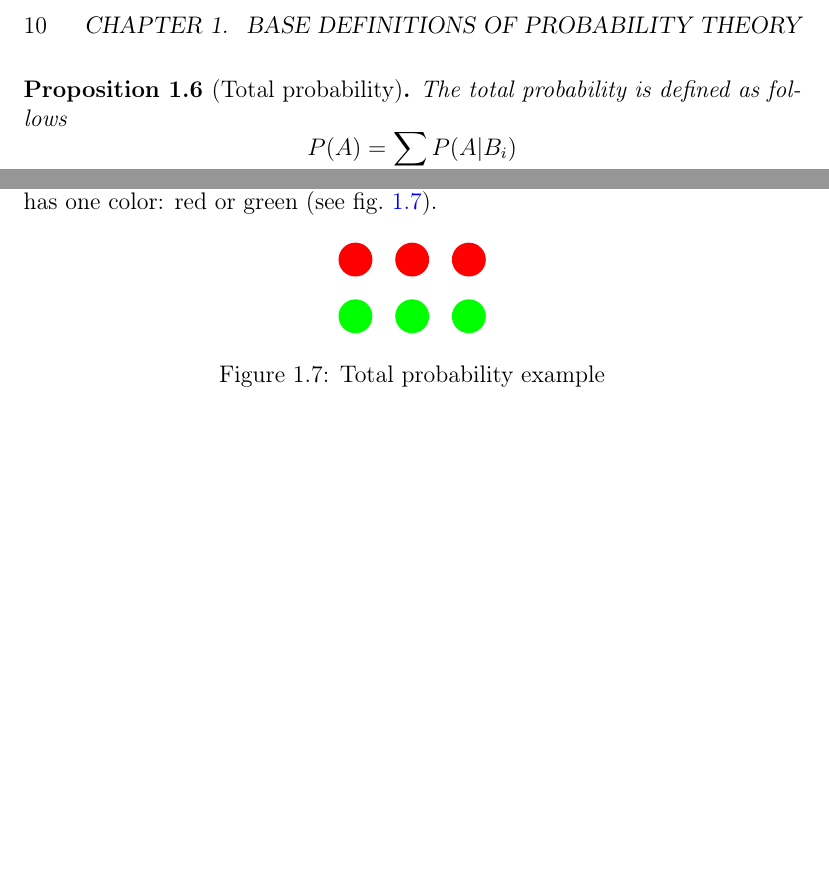
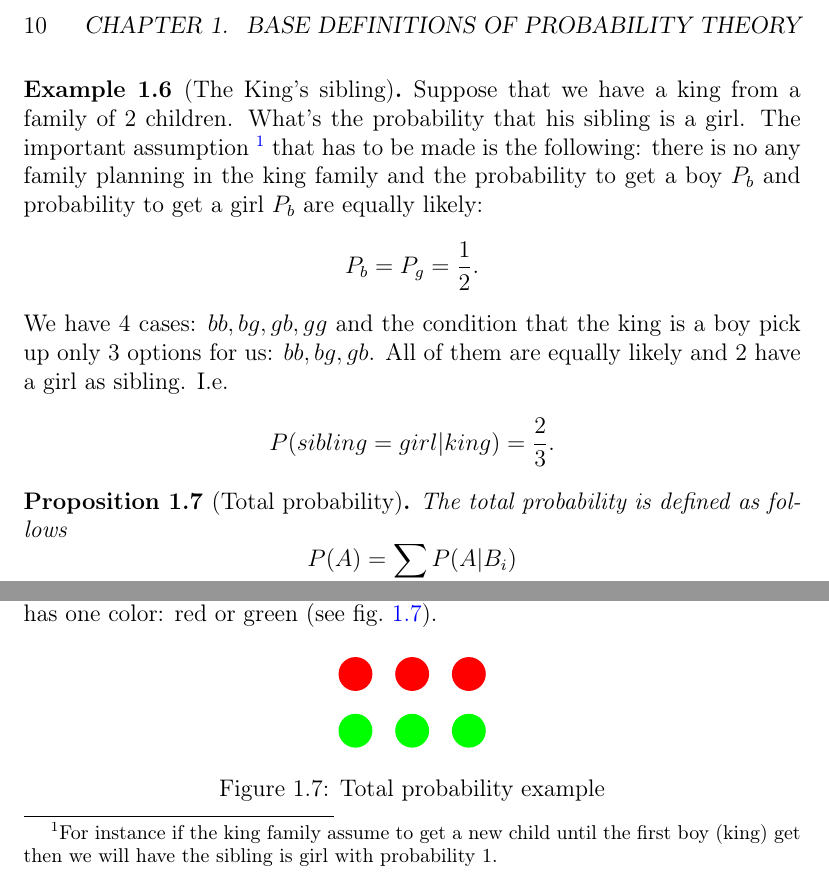
Before and after one commit to ivanmurashko/articles, a LaTeX book (probability/probability.tex, which reads probability/basedefinitions.tex): two parts of page 10 of 15, joined at a grey line, cut so that both start at the same text, the shorter picture padded with empty space. Compiled offline with pdfLaTeX; a missing bibliography style is replaced by a similar one.

Commit message:
probability: king's sibling

```diff
--- a/probability/basedefinitions.tex
+++ b/probability/basedefinitions.tex
@@ -216,6 +216,29 @@ $B=green$ occurs.
 \end{figure}
 \end{example}
 
+\begin{example}[The King's sibling]
+Suppose that we have a king from a family of 2 children. What's the
+probability that his sibling is a girl. The important assumption
+\footnote{
+For instance if the king family assume to get a new child until the
+first boy (king) get then we will have the sibling is girl with
+probability $1$.
+}
+that
+has to be made is the following: there is no any family planning in
+the king family and the probability to get a boy $P_b$ and probability
+to get a girl $P_b$ are equally likely:
+\[
+P_b = P_g = \frac{1}{2}.
+\]
+We have 4 cases: $bb, bg, gb, gg$ and the condition that the king is a
+boy pick up only 3 options for us: $bb, bg, gb$. All of them are
+equally likely and 2 have a girl as sibling. I.e.
+\[
+P(sibling = girl|king) = \frac{2}{3}.
+\]
+\end{example}
+
 \begin{proposition}[Total probability]
 
 The \textit{total probability} is defined as follows
```
Also changed, not shown: probability/probability.pdf.
